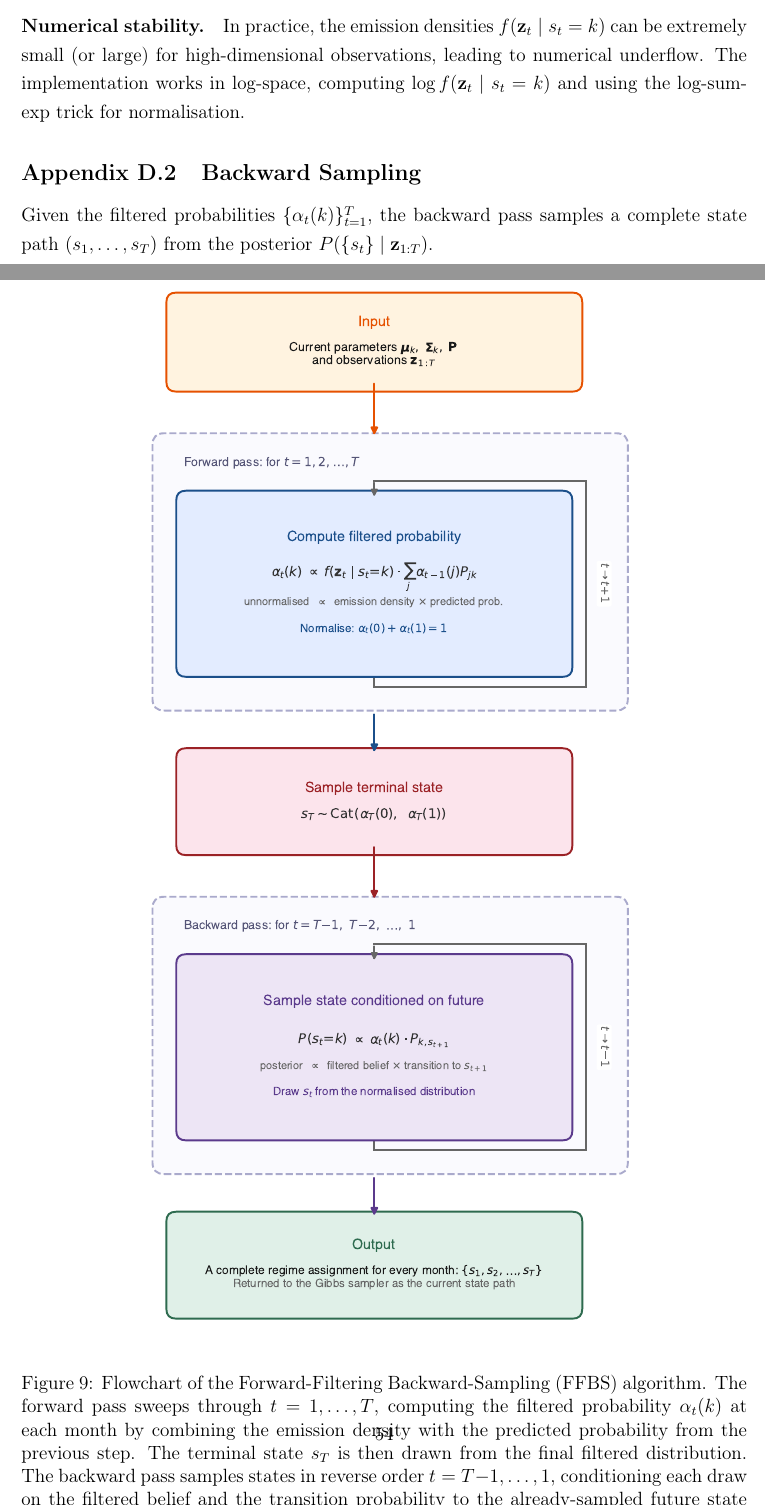
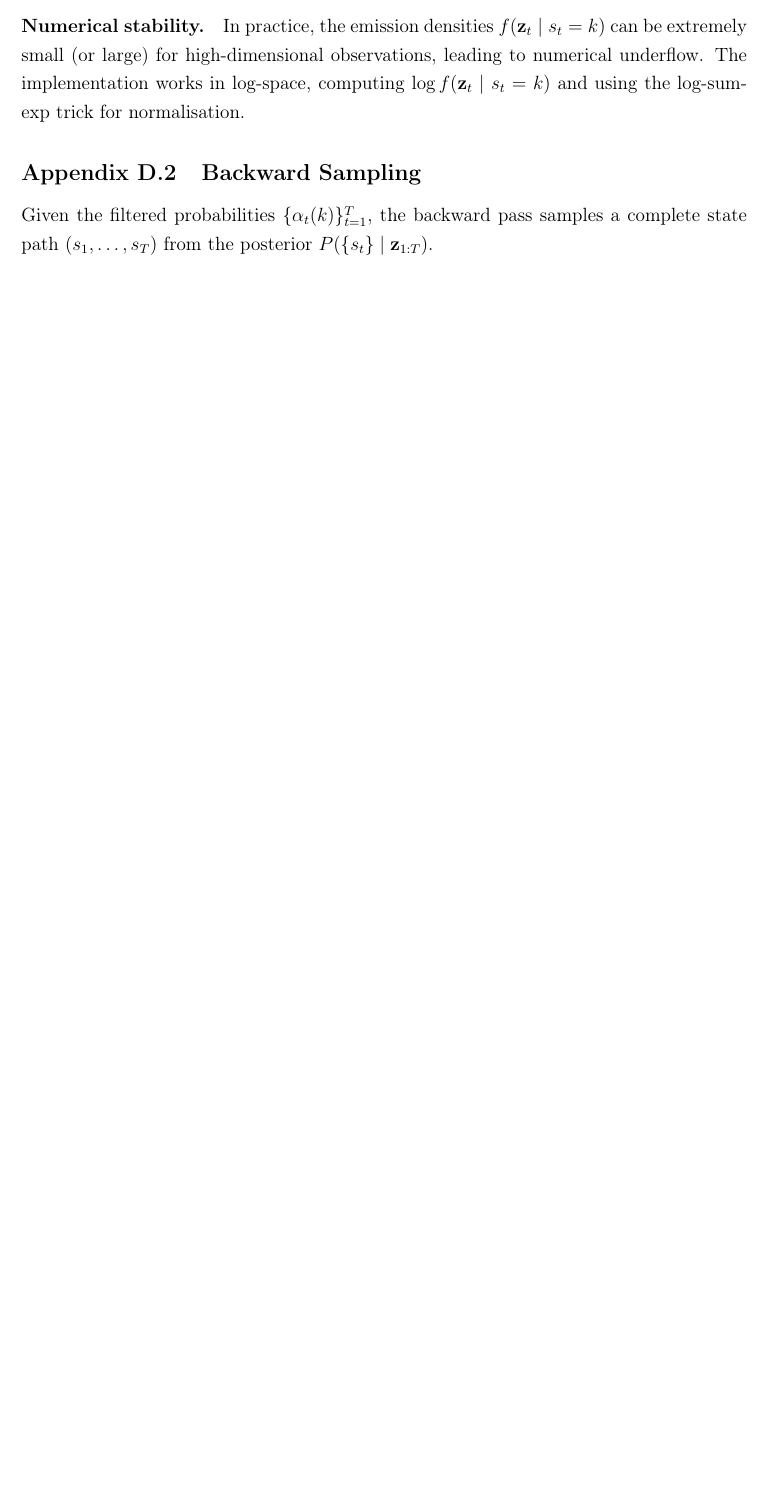
Before and after one commit to giladgang/momentum_regime, a LaTeX paper (main.tex, which reads latex/appendix.tex): two parts of pages 53 and 54 of 55 before the commit and part of page 53 of 54 after it, the two joined at a grey line, cut so that both start at the same text, the shorter picture padded with empty space. Compiled offline with pdfLaTeX.

Commit message:
Remove FFBS flowchart entirely
Co-Authored-By: Claude Opus 4.6 <noreply@anthropic.com>

```diff
--- a/latex/appendix.tex
+++ b/latex/appendix.tex
@@ -159,13 +159,6 @@ where $f(\mathbf{z}_t \mid s_t = k) = \mathcal{N}(\mathbf{z}_t; \boldsymbol{\mu}
 
 \paragraph{Numerical stability.} In practice, the emission densities $f(\mathbf{z}_t \mid s_t = k)$ can be extremely small (or large) for high-dimensional observations, leading to numerical underflow. The implementation works in log-space, computing $\log f(\mathbf{z}_t \mid s_t = k)$ and using the log-sum-exp trick for normalisation.
 
-\begin{figure}[htbp]
-    \centering
-    \includegraphics[width=0.82\textwidth]{ffbs_diagram.pdf}
-    \caption{Flowchart of the Forward-Filtering Backward-Sampling (FFBS) algorithm. The forward pass sweeps through $t = 1, \dots, T$, computing the filtered probability $\alpha_t(k)$ at each month by combining the emission density with the predicted probability from the previous step. The terminal state $s_T$ is then drawn from the final filtered distribution. The backward pass samples states in reverse order $t = T{-}1, \dots, 1$, conditioning each draw on the filtered belief and the transition probability to the already-sampled future state $s_{t+1}$. The output is a complete regime assignment $\{s_1, \dots, s_T\}$ returned to the Gibbs sampler.}
-    \label{fig:ffbs_diagram}
-\end{figure}
-
 \subsection{Backward Sampling}
 
 Given the filtered probabilities $\{\alpha_t(k)\}_{t=1}^T$, the backward pass samples a complete state path $(s_1, \dots, s_T)$ from the posterior $P(\{s_t\} \mid \mathbf{z}_{1:T})$.
```
Also changed, not shown: ffbs_diagram.pdf (deleted), ffbs_diagram.png (deleted).
